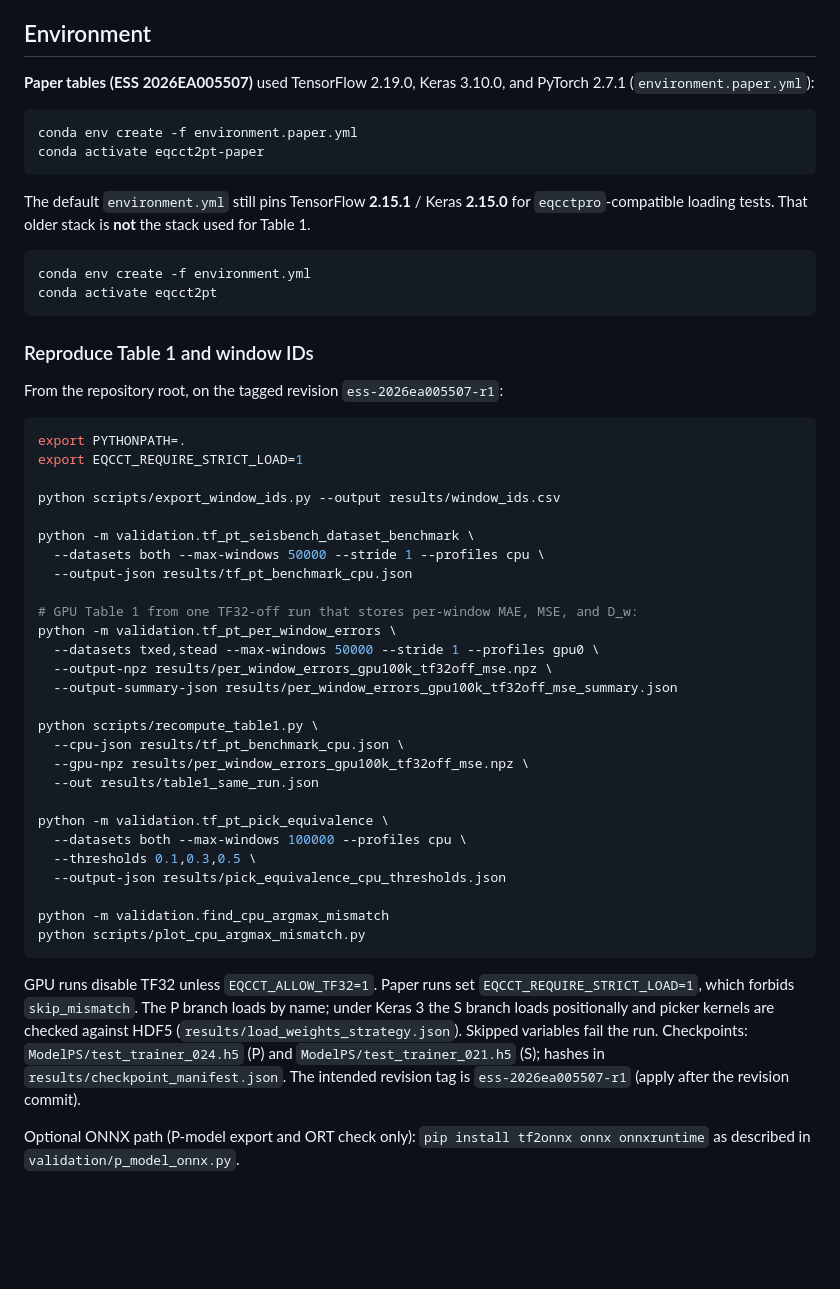
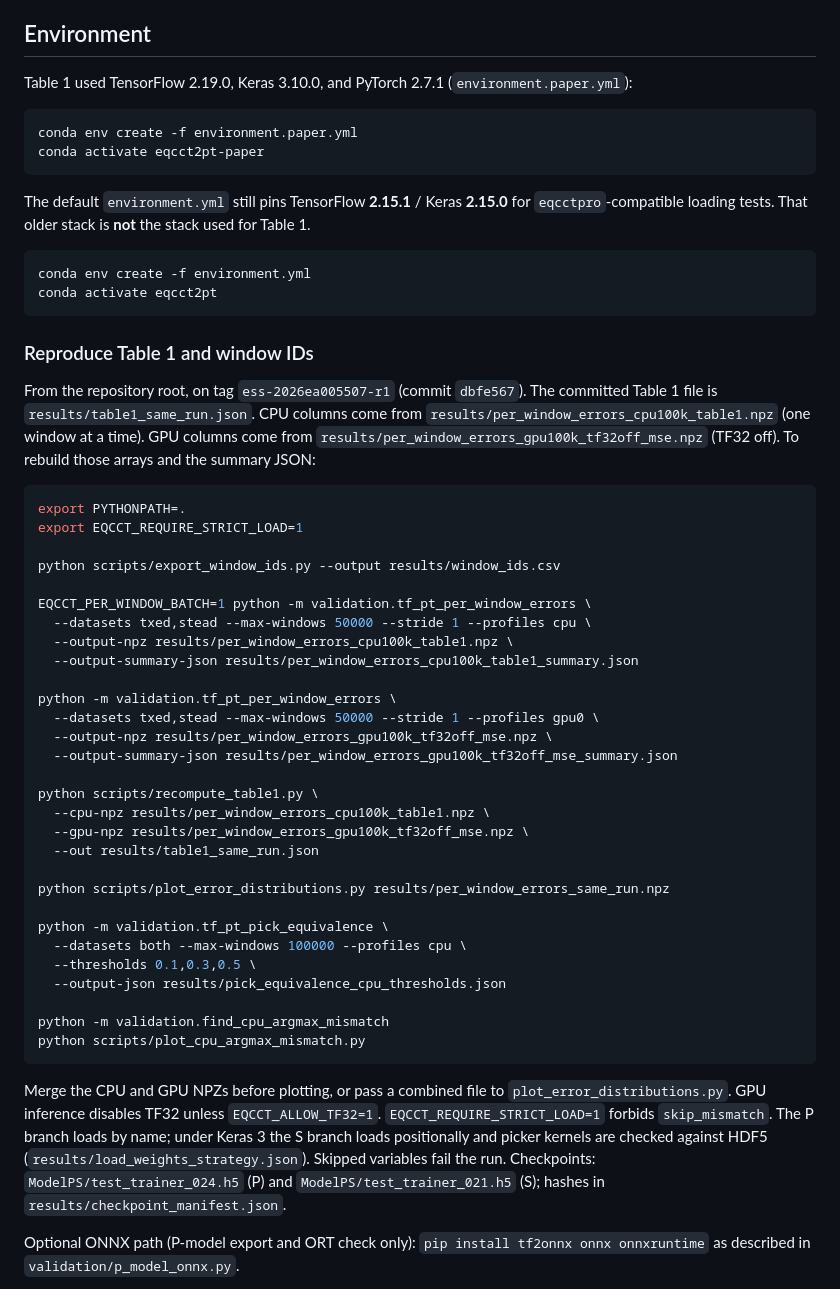
Before and after one commit to Costaki33/eqcct2pt, a Markdown page: README.md, the part around the change. Drawn GitHub-style; blank space fills up the shorter version.

````diff
--- a/README.md
+++ b/README.md
@@ -5,7 +5,7 @@ struggle to integrate their prior work into modern toolkits. In this repository,
 
 ## Environment
 
-**Paper tables (ESS 2026EA005507)** used TensorFlow 2.19.0, Keras 3.10.0, and PyTorch 2.7.1 (`environment.paper.yml`):
+Table 1 used TensorFlow 2.19.0, Keras 3.10.0, and PyTorch 2.7.1 (`environment.paper.yml`):
 
 ```bash
 conda env create -f environment.paper.yml
@@ -21,7 +21,7 @@ conda activate eqcct2pt
 
 ### Reproduce Table 1 and window IDs
 
-From the repository root, on the tagged revision `ess-2026ea005507-r1`:
+From the repository root, on tag `ess-2026ea005507-r1` (commit `dbfe567`). The committed Table 1 file is `results/table1_same_run.json`. CPU columns come from `results/per_window_errors_cpu100k_table1.npz` (one window at a time). GPU columns come from `results/per_window_errors_gpu100k_tf32off_mse.npz` (TF32 off). To rebuild those arrays and the summary JSON:
 
 ```bash
 export PYTHONPATH=.
@@ -29,20 +29,22 @@ export EQCCT_REQUIRE_STRICT_LOAD=1
 
 python scripts/export_window_ids.py --output results/window_ids.csv
 
-python -m validation.tf_pt_seisbench_dataset_benchmark \
-  --datasets both --max-windows 50000 --stride 1 --profiles cpu \
-  --output-json results/tf_pt_benchmark_cpu.json
+EQCCT_PER_WINDOW_BATCH=1 python -m validation.tf_pt_per_window_errors \
+  --datasets txed,stead --max-windows 50000 --stride 1 --profiles cpu \
+  --output-npz results/per_window_errors_cpu100k_table1.npz \
+  --output-summary-json results/per_window_errors_cpu100k_table1_summary.json
 
-# GPU Table 1 from one TF32-off run that stores per-window MAE, MSE, and D_w:
 python -m validation.tf_pt_per_window_errors \
   --datasets txed,stead --max-windows 50000 --stride 1 --profiles gpu0 \
   --output-npz results/per_window_errors_gpu100k_tf32off_mse.npz \
   --output-summary-json results/per_window_errors_gpu100k_tf32off_mse_summary.json
 
 python scripts/recompute_table1.py \
-  --cpu-json results/tf_pt_benchmark_cpu.json \
+  --cpu-npz results/per_window_errors_cpu100k_table1.npz \
   --gpu-npz results/per_window_errors_gpu100k_tf32off_mse.npz \
   --out results/table1_same_run.json
+
+python scripts/plot_error_distributions.py results/per_window_errors_same_run.npz
 
 python -m validation.tf_pt_pick_equivalence \
   --datasets both --max-windows 100000 --profiles cpu \
@@ -53,7 +55,7 @@ python -m validation.find_cpu_argmax_mismatch
 python scripts/plot_cpu_argmax_mismatch.py
 ```
 
-GPU runs disable TF32 unless `EQCCT_ALLOW_TF32=1`. Paper runs set `EQCCT_REQUIRE_STRICT_LOAD=1`, which forbids `skip_mismatch`. The P branch loads by name; under Keras 3 the S branch loads positionally and picker kernels are checked against HDF5 (`results/load_weights_strategy.json`). Skipped variables fail the run. Checkpoints: `ModelPS/test_trainer_024.h5` (P) and `ModelPS/test_trainer_021.h5` (S); hashes in `results/checkpoint_manifest.json`. The intended revision tag is `ess-2026ea005507-r1` (apply after the revision commit).
+Merge the CPU and GPU NPZs before plotting, or pass a combined file to `plot_error_distributions.py`. GPU inference disables TF32 unless `EQCCT_ALLOW_TF32=1`. `EQCCT_REQUIRE_STRICT_LOAD=1` forbids `skip_mismatch`. The P branch loads by name; under Keras 3 the S branch loads positionally and picker kernels are checked against HDF5 (`results/load_weights_strategy.json`). Skipped variables fail the run. Checkpoints: `ModelPS/test_trainer_024.h5` (P) and `ModelPS/test_trainer_021.h5` (S); hashes in `results/checkpoint_manifest.json`.
 
 Optional ONNX path (P-model export and ORT check only): `pip install tf2onnx onnx onnxruntime` as described in `validation/p_model_onnx.py`.
 
````
